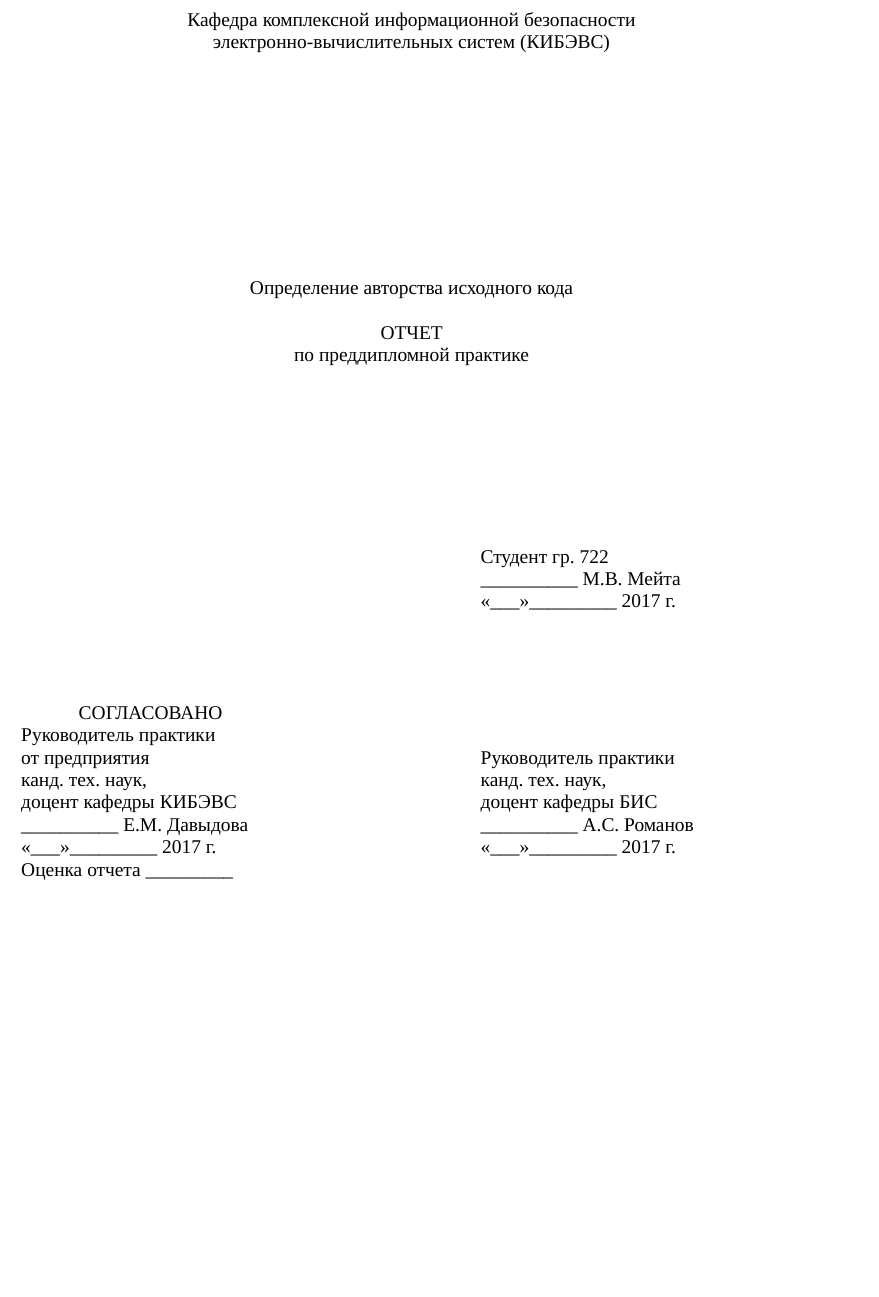
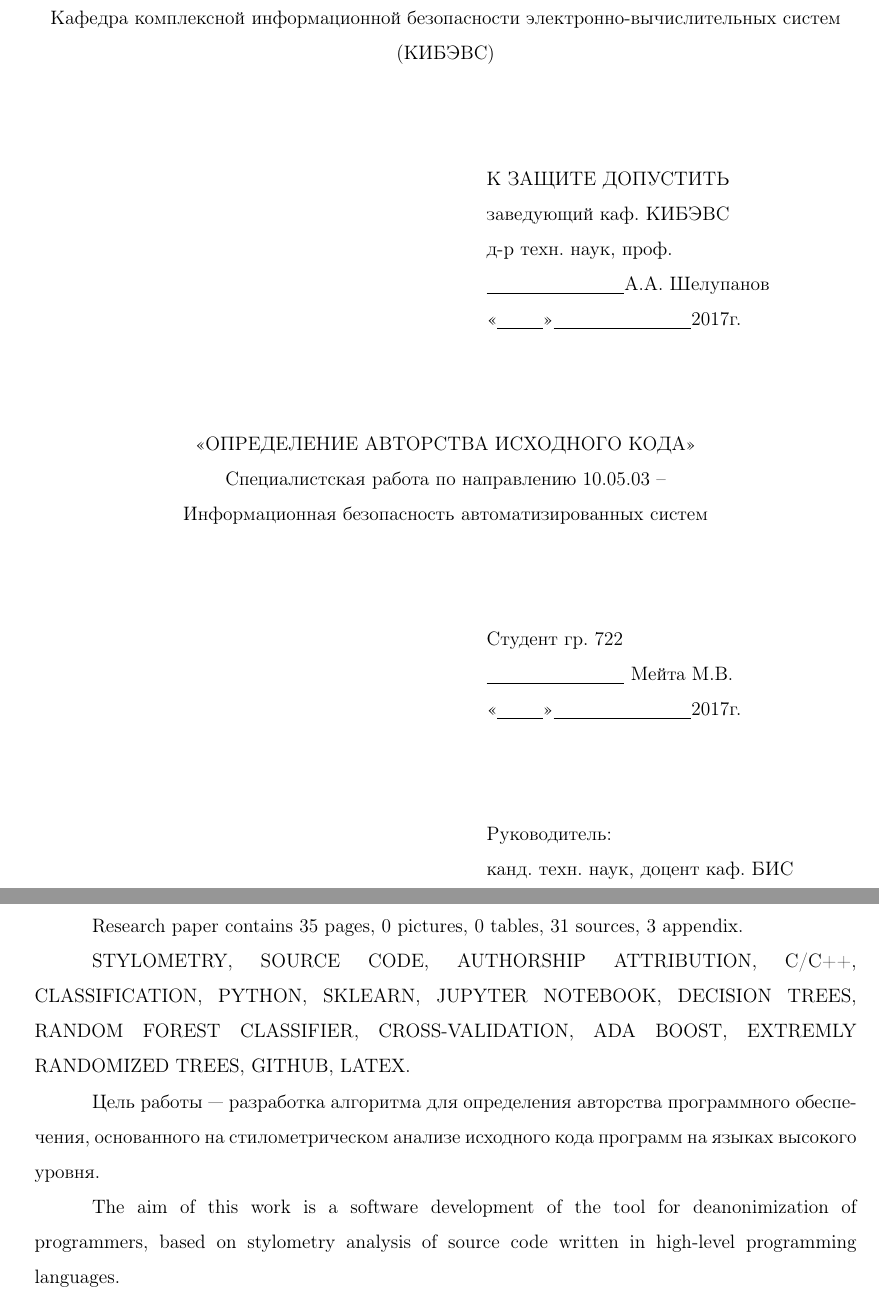
Before and after one commit to MarinaMeyta/WhoseCppCode, a LaTeX document (docs/report/report.tex, which reads docs/report/referat_en.tex, docs/report/title.tex): part of page 1 of 33 before the commit and two parts of pages 1 and 4 of 35 after it, the two joined at a grey line, cut so that both start at the same text, the shorter picture padded with empty space. Compiled offline with pdfLaTeX; a LaTeX package or settings file that is missing is left out.

Commit message:
some small changes

```diff
--- a/docs/report/referat_en.tex
+++ b/docs/report/referat_en.tex
@@ -1,11 +1,12 @@
 \newpage
 \ESKDthisStyle{empty}
-\paragraph{\hfill РЕФЕРАТ \hfill}
-Practise report contains \ESKDtotal{page} pages, \ESKDtotal{figure} pictures, \ESKDtotal{table} tables,
+\paragraph{\hfill ABSTRACT \hfill}
+Research paper contains \ESKDtotal{page} pages, \ESKDtotal{figure} pictures, \ESKDtotal{table} tables,
 \ESKDtotal{bibitem} sources, \ESKDtotal{appendix} appendix.
 
-STYLOMETRY, SOURCE CODE, AUTHORSHIP ATTRIBUTION, C++, CLASSIFICATION, PYTHON, SKLEARN,
-RANDOM FOREST CLASSIFIER, LATEX.
+STYLOMETRY, SOURCE CODE, AUTHORSHIP ATTRIBUTION, C/C++, CLASSIFICATION, PYTHON, SKLEARN,
+JUPYTER NOTEBOOK, DECISION TREES, RANDOM FOREST CLASSIFIER, CROSS-VALIDATION,
+ADA BOOST, EXTREMLY RANDOMIZED TREES, GITHUB, LATEX.
 
 Цель работы --- разработка алгоритма для определения авторства программного обеспечения,
 основанного на стилометрическом анализе исходного кода программ на языках высокого уровня.
--- a/docs/report/title.tex
+++ b/docs/report/title.tex
@@ -5,23 +5,33 @@
  \textbf{МИНИСТЕРСТВО ОБРАЗОВАНИЯ И НАУКИ РОССИЙСКОЙ ФЕДЕРАЦИИ}\\
  Федеральное государственное бюджетное образовательное учреждение высшего образования\\
  <<ТОМСКИЙ ГОСУДАРСТВЕННЫЙ УНИВЕРСИТЕТ СИСТЕМ УПРАВЛЕНИЯ И РАДИОЭЛЕКТРОНИКИ>> (ТУСУР)\\
+ Кафедра комплексной информационной безопасности электронно-вычислительных систем (КИБЭВС)\\
 \end{center}
 
 \vfill
 
-\begin{center}
-Кафедра комплексной информационной безопасности электронно-вычислительных систем (КИБЭВС)\\
-\end{center}
+\begin{flushright}
+\begin{minipage}{0.45\textwidth}
+ \begin{flushleft}
+  К ЗАЩИТЕ ДОПУСТИТЬ\\
+  заведующий каф. КИБЭВС\\
+  д-р техн. наук, проф.\\
+  \underline{\hspace{3cm}}А.А. Шелупанов \\
+  <<\underline{\hspace{1cm}}>>\underline{\hspace{3cm}}2017г.\\
+ \end{flushleft}
+\end{minipage}
+\end{flushright}
 
 \vfill
 
 
+
 \begin{center}
-Определение авторства исходного кода
+<<ОПРЕДЕЛЕНИЕ АВТОРСТВА ИСХОДНОГО КОДА>>
 
-ОТЧЕТ
+Специалистская работа по направлению 10.05.03 --
 
-по преддипломной практике
+Информационная безопасность автоматизированных систем
 \end{center}
 
 
@@ -30,11 +40,14 @@
 \begin{flushright}
 \begin{minipage}{0.45\textwidth}
  \begin{flushleft}
-  Студентка гр. 722 \\
+  Студент гр. 722 \\
   \underline{\hspace{3cm}} Мейта М.В. \\
   <<\underline{\hspace{1cm}}>>\underline{\hspace{3cm}}2017г.\\
  \end{flushleft}
 \end{minipage}
 \end{flushright}
 
+\vfill
 
+\begin{flushright}
+\begin{minipage}{0.45\textwidth}
@@ -46 +54,3 @@
  \begin{flushleft}
+  Руководитель: \\
+  канд. техн. наук, доцент каф. БИС \\
@@ -51,2 +58,4 @@
   <<\underline{\hspace{1cm}}>>\underline{\hspace{3cm}}2017г.\\
  \end{flushleft}
+\end{minipage}
+\end{flushright}
```
Also changed, not shown: docs/j.txt (added, +1 -0 lines), docs/report/report.tex (+7 -6 lines), todo.txt (+2 -0 lines), docs/report/practise_task.pdf, docs/report/report.bbl, docs/report/report.pdf, docs/report/title.pdf (deleted), docs/report/title.tex (55 more changed lines), 8 other files.
